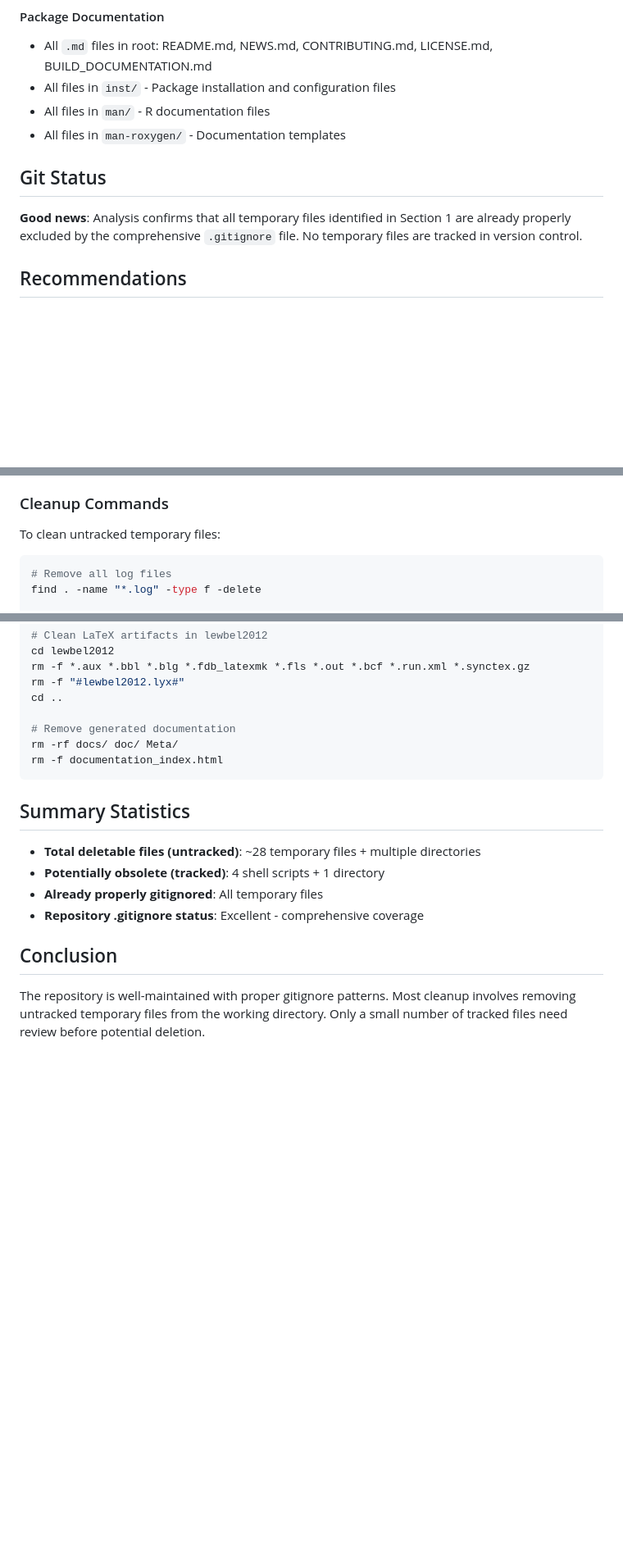
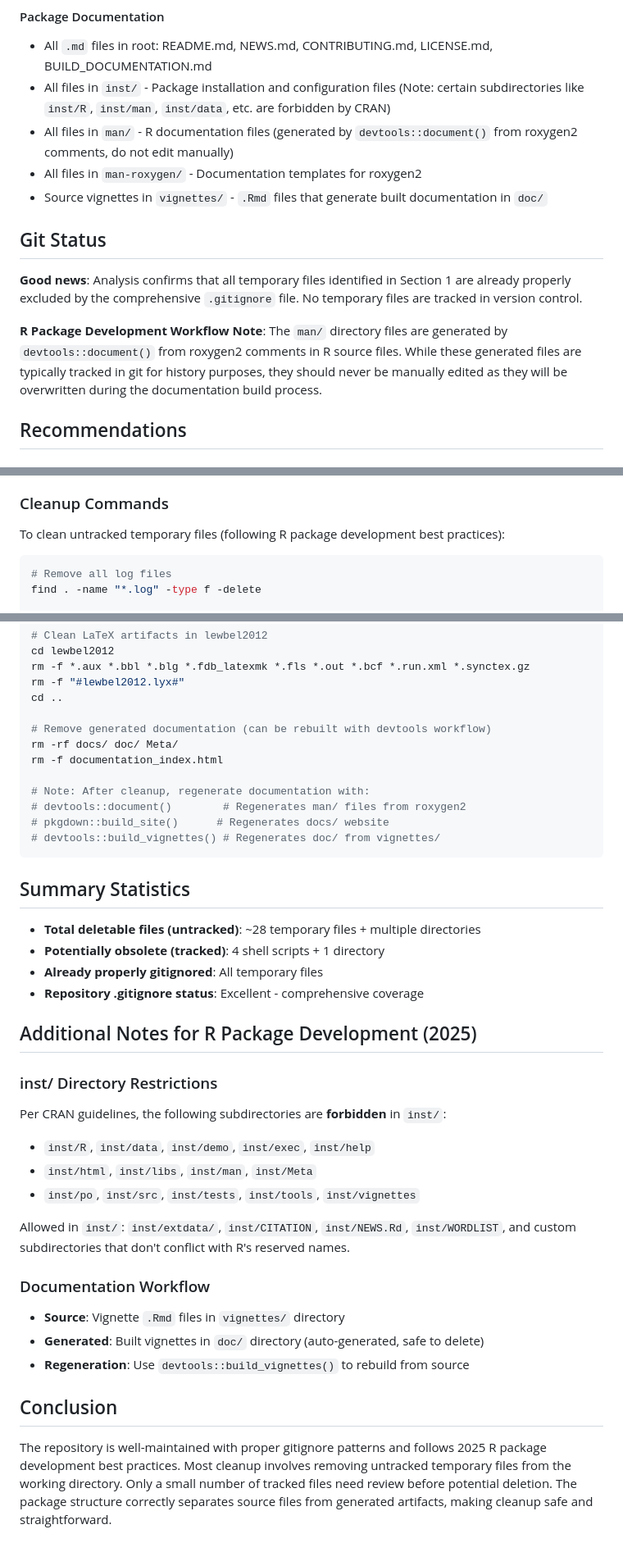
Before and after one commit to fernando-duarte/heteroskedasticity_identification, a Markdown page: cleanup-analysis-report.md, 3 parts joined by grey strips. Shown at 82% size. Rendered like a GitHub page; blank space fills up the shorter version.

Commit message:
docs: enhance cleanup analysis report with 2025 R package best practices
- Add inst/ directory restrictions per CRAN guidelines
- Clarify documentation workflow (roxygen2, pkgdown, vignettes)
- Add devtools regeneration commands and workflow notes
- Distinguish between source files and generated artifacts
- Enhance conclusion with 2025 compliance assessment

````diff
--- a/cleanup-analysis-report.md
+++ b/cleanup-analysis-report.md
@@ -99,13 +99,16 @@ The following categories should NOT be deleted:
 
 #### Package Documentation
 - All `.md` files in root: README.md, NEWS.md, CONTRIBUTING.md, LICENSE.md, BUILD_DOCUMENTATION.md
-- All files in `inst/` - Package installation and configuration files
-- All files in `man/` - R documentation files
-- All files in `man-roxygen/` - Documentation templates
+- All files in `inst/` - Package installation and configuration files (Note: certain subdirectories like `inst/R`, `inst/man`, `inst/data`, etc. are forbidden by CRAN)
+- All files in `man/` - R documentation files (generated by `devtools::document()` from roxygen2 comments, do not edit manually)
+- All files in `man-roxygen/` - Documentation templates for roxygen2
+- Source vignettes in `vignettes/` - `.Rmd` files that generate built documentation in `doc/`
 
 ## Git Status
 
 **Good news**: Analysis confirms that all temporary files identified in Section 1 are already properly excluded by the comprehensive `.gitignore` file. No temporary files are tracked in version control.
+
+**R Package Development Workflow Note**: The `man/` directory files are generated by `devtools::document()` from roxygen2 comments in R source files. While these generated files are typically tracked in git for history purposes, they should never be manually edited as they will be overwritten during the documentation build process.
 
 ## Recommendations
 
@@ -123,7 +126,7 @@ The following categories should NOT be deleted:
 
 ### Cleanup Commands
 
-To clean untracked temporary files:
+To clean untracked temporary files (following R package development best practices):
 ```bash
 # Remove all log files
 find . -name "*.log" -type f -delete
@@ -143,9 +146,14 @@ rm -f *.aux *.bbl *.blg *.fdb_latexmk *.fls *.out *.bcf *.run.xml *.synctex.gz
 rm -f "#lewbel2012.lyx#"
 cd ..
 
-# Remove generated documentation
+# Remove generated documentation (can be rebuilt with devtools workflow)
 rm -rf docs/ doc/ Meta/
 rm -f documentation_index.html
+
+# Note: After cleanup, regenerate documentation with:
+# devtools::document()        # Regenerates man/ files from roxygen2
+# pkgdown::build_site()      # Regenerates docs/ website
+# devtools::build_vignettes() # Regenerates doc/ from vignettes/
 ```
 
 ## Summary Statistics
@@ -155,6 +163,21 @@ rm -f documentation_index.html
 - **Already properly gitignored**: All temporary files
 - **Repository .gitignore status**: Excellent - comprehensive coverage
 
+## Additional Notes for R Package Development (2025)
+
+### inst/ Directory Restrictions
+Per CRAN guidelines, the following subdirectories are **forbidden** in `inst/`:
+- `inst/R`, `inst/data`, `inst/demo`, `inst/exec`, `inst/help`
+- `inst/html`, `inst/libs`, `inst/man`, `inst/Meta`
+- `inst/po`, `inst/src`, `inst/tests`, `inst/tools`, `inst/vignettes`
+
+Allowed in `inst/`: `inst/extdata/`, `inst/CITATION`, `inst/NEWS.Rd`, `inst/WORDLIST`, and custom subdirectories that don't conflict with R's reserved names.
+
+### Documentation Workflow
+- **Source**: Vignette `.Rmd` files in `vignettes/` directory
+- **Generated**: Built vignettes in `doc/` directory (auto-generated, safe to delete)
+- **Regeneration**: Use `devtools::build_vignettes()` to rebuild from source
+
 ## Conclusion
 
-The repository is well-maintained with proper gitignore patterns. Most cleanup involves removing untracked temporary files from the working directory. Only a small number of tracked files need review before potential deletion.
+The repository is well-maintained with proper gitignore patterns and follows 2025 R package development best practices. Most cleanup involves removing untracked temporary files from the working directory. Only a small number of tracked files need review before potential deletion. The package structure correctly separates source files from generated artifacts, making cleanup safe and straightforward.
````
Also changed, not shown: other parts of cleanup-analysis-report.md (+3 -3 lines).
